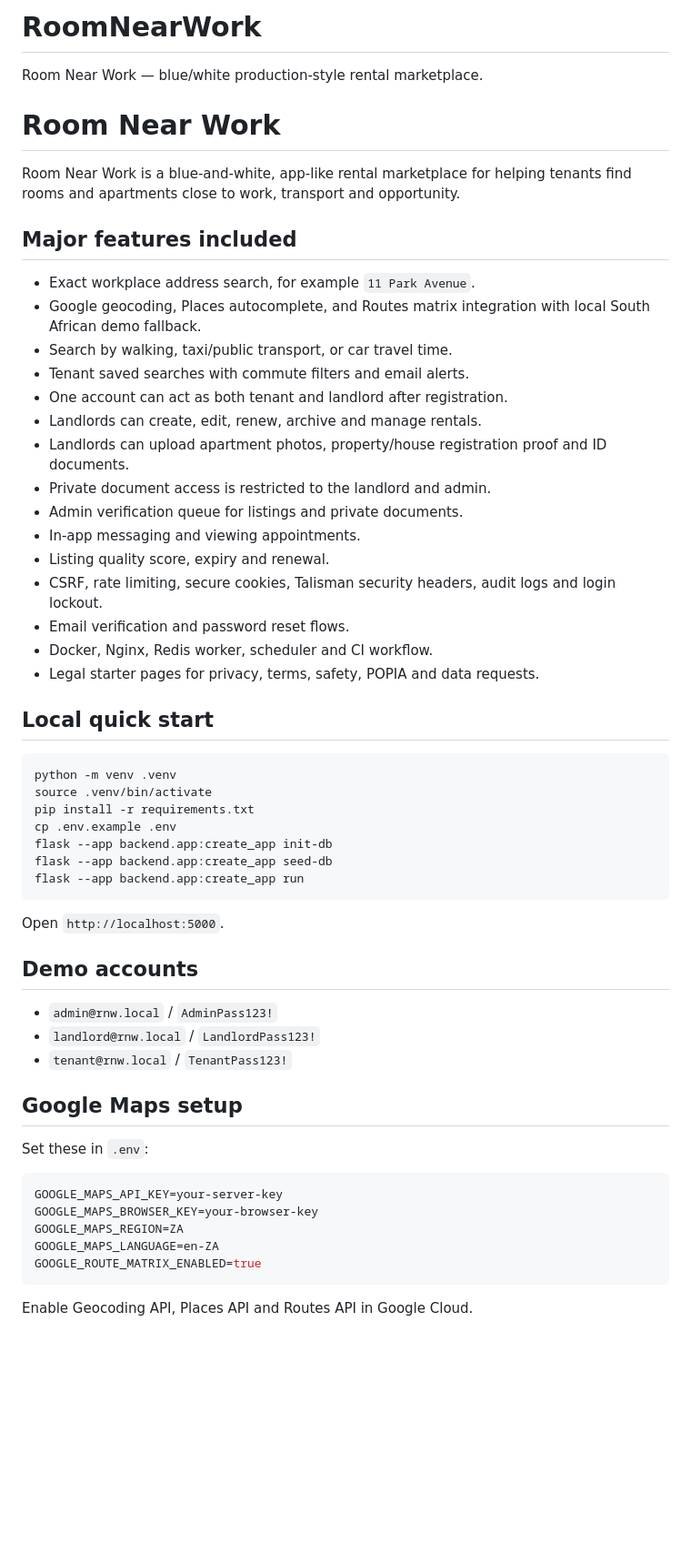
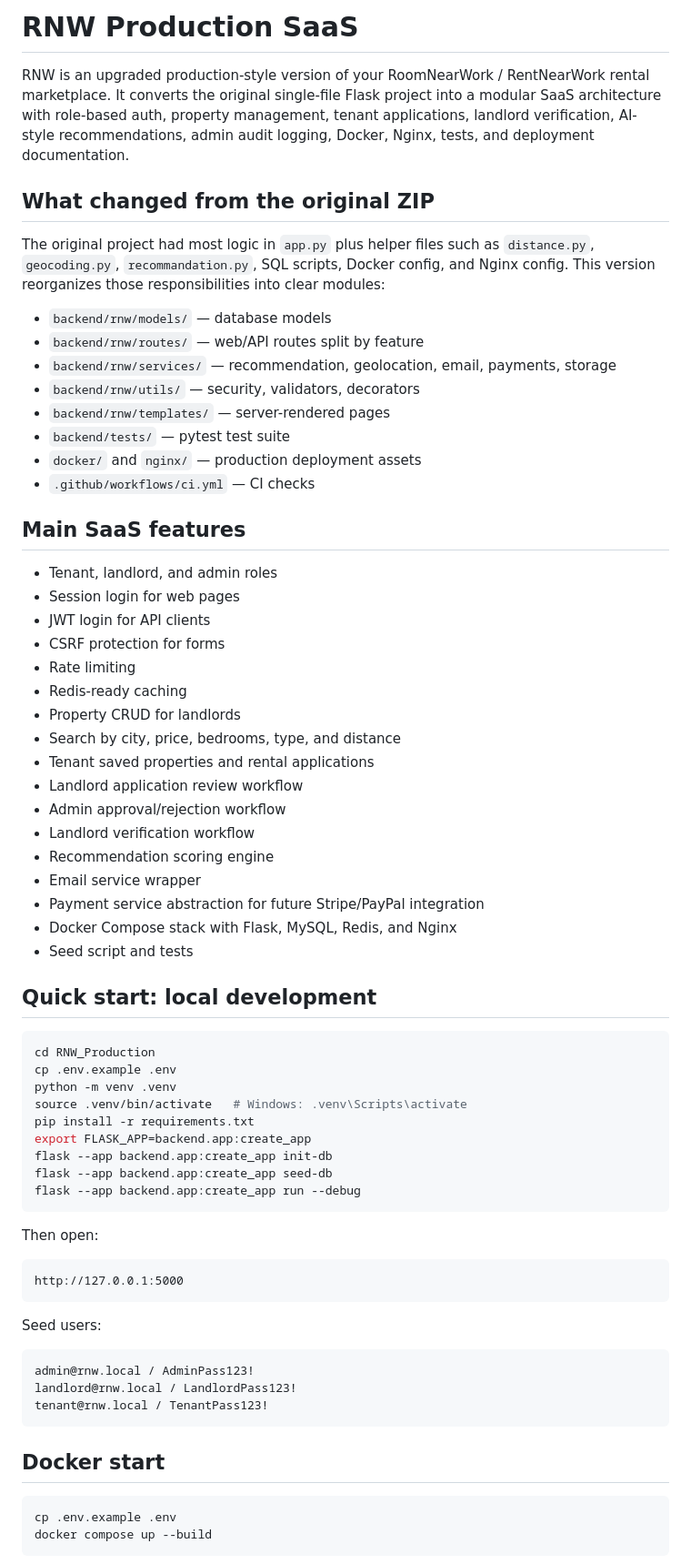
Before and after one commit to reddycea/RoomNearWork, a Markdown page: README.md, the part around one of its changes. Shown at 91% size. Rendered like a GitHub page; blank space fills up the shorter version.

````diff
--- a/README.md
+++ b/README.md
@@ -1,59 +1,72 @@
-# RoomNearWork
+# RNW Production SaaS
 
-Room Near Work — blue/white production-style rental marketplace.
+RNW is an upgraded production-style version of your RoomNearWork / RentNearWork rental marketplace. It converts the original single-file Flask project into a modular SaaS architecture with role-based auth, property management, tenant applications, landlord verification, AI-style recommendations, admin audit logging, Docker, Nginx, tests, and deployment documentation.
 
-# Room Near Work
+## What changed from the original ZIP
 
-Room Near Work is a blue-and-white, app-like rental marketplace for helping tenants find rooms and apartments close to work, transport and opportunity.
+The original project had most logic in `app.py` plus helper files such as `distance.py`, `geocoding.py`, `recommandation.py`, SQL scripts, Docker config, and Nginx config. This version reorganizes those responsibilities into clear modules:
 
-## Major features included
+- `backend/rnw/models/` — database models
+- `backend/rnw/routes/` — web/API routes split by feature
+- `backend/rnw/services/` — recommendation, geolocation, email, payments, storage
+- `backend/rnw/utils/` — security, validators, decorators
+- `backend/rnw/templates/` — server-rendered pages
+- `backend/tests/` — pytest test suite
+- `docker/` and `nginx/` — production deployment assets
+- `.github/workflows/ci.yml` — CI checks
 
-- Exact workplace address search, for example `11 Park Avenue`.
-- Google geocoding, Places autocomplete, and Routes matrix integration with local South African demo fallback.
-- Search by walking, taxi/public transport, or car travel time.
-- Tenant saved searches with commute filters and email alerts.
-- One account can act as both tenant and landlord after registration.
-- Landlords can create, edit, renew, archive and manage rentals.
-- Landlords can upload apartment photos, property/house registration proof and ID documents.
-- Private document access is restricted to the landlord and admin.
-- Admin verification queue for listings and private documents.
-- In-app messaging and viewing appointments.
-- Listing quality score, expiry and renewal.
-- CSRF, rate limiting, secure cookies, Talisman security headers, audit logs and login lockout.
-- Email verification and password reset flows.
-- Docker, Nginx, Redis worker, scheduler and CI workflow.
-- Legal starter pages for privacy, terms, safety, POPIA and data requests.
+## Main SaaS features
 
-## Local quick start
+- Tenant, landlord, and admin roles
+- Session login for web pages
+- JWT login for API clients
+- CSRF protection for forms
+- Rate limiting
+- Redis-ready caching
+- Property CRUD for landlords
+- Search by city, price, bedrooms, type, and distance
+- Tenant saved properties and rental applications
+- Landlord application review workflow
+- Admin approval/rejection workflow
+- Landlord verification workflow
+- Recommendation scoring engine
+- Email service wrapper
+- Payment service abstraction for future Stripe/PayPal integration
+- Docker Compose stack with Flask, MySQL, Redis, and Nginx
+- Seed script and tests
+
+## Quick start: local development
 
 ```bash
+cd RNW_Production
+cp .env.example .env
 python -m venv .venv
-source .venv/bin/activate
+source .venv/bin/activate   # Windows: .venv\Scripts\activate
 pip install -r requirements.txt
-cp .env.example .env
+export FLASK_APP=backend.app:create_app
 flask --app backend.app:create_app init-db
 flask --app backend.app:create_app seed-db
-flask --app backend.app:create_app run
+flask --app backend.app:create_app run --debug
 ```
 
-Open `http://localhost:5000`.
+Then open:
 
-## Demo accounts
-
-- `admin@rnw.local` / `AdminPass123!`
-- `landlord@rnw.local` / `LandlordPass123!`
-- `tenant@rnw.local` / `TenantPass123!`
-
-## Google Maps setup
-
-Set these in `.env`:
-
-```env
-GOOGLE_MAPS_API_KEY=your-server-key
-GOOGLE_MAPS_BROWSER_KEY=your-browser-key
-GOOGLE_MAPS_REGION=ZA
-GOOGLE_MAPS_LANGUAGE=en-ZA
-GOOGLE_ROUTE_MATRIX_ENABLED=true
+```text
+http://127.0.0.1:5000
 ```
 
-Enable Geocoding API, Places API and Routes API in Google Cloud.
+Seed users:
+
+```text
+admin@rnw.local / AdminPass123!
+landlord@rnw.local / LandlordPass123!
+tenant@rnw.local / TenantPass123!
+```
+
+## Docker start
+
+```bash
+cp .env.example .env
+docker compose up --build
+```
+
````
Also changed, not shown: other parts of README.md (+54 -26 lines).
